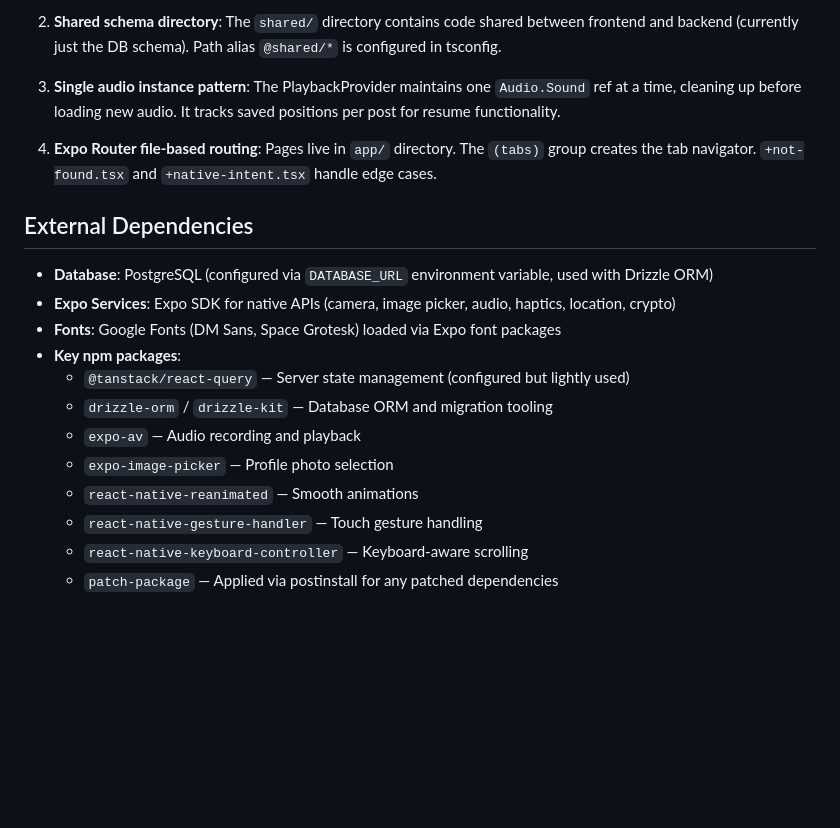
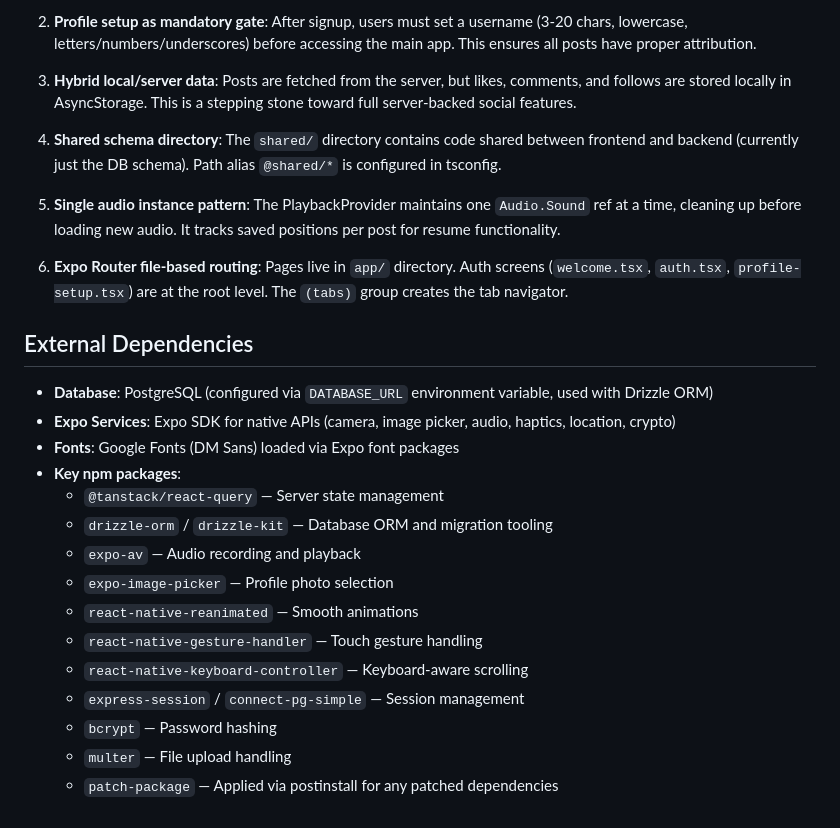
Before and after one commit to Go-Digital-Alchemy-Repos/Solo, a Markdown page: replit.md, the part around one of its changes. Rendered like a GitHub page; blank space fills up the shorter version.

```diff
--- a/replit.md
+++ b/replit.md
@@ -42,21 +54,28 @@ Preferred communication style: Simple, everyday language.
 
-2. **Shared schema directory**: The `shared/` directory contains code shared between frontend and backend (currently just the DB schema). Path alias `@shared/*` is configured in tsconfig.
+2. **Profile setup as mandatory gate**: After signup, users must set a username (3-20 chars, lowercase, letters/numbers/underscores) before accessing the main app. This ensures all posts have proper attribution.
 
-3. **Single audio instance pattern**: The PlaybackProvider maintains one `Audio.Sound` ref at a time, cleaning up before loading new audio. It tracks saved positions per post for resume functionality.
+3. **Hybrid local/server data**: Posts are fetched from the server, but likes, comments, and follows are stored locally in AsyncStorage. This is a stepping stone toward full server-backed social features.
 
-4. **Expo Router file-based routing**: Pages live in `app/` directory. The `(tabs)` group creates the tab navigator. `+not-found.tsx` and `+native-intent.tsx` handle edge cases.
+4. **Shared schema directory**: The `shared/` directory contains code shared between frontend and backend (currently just the DB schema). Path alias `@shared/*` is configured in tsconfig.
+
+5. **Single audio instance pattern**: The PlaybackProvider maintains one `Audio.Sound` ref at a time, cleaning up before loading new audio. It tracks saved positions per post for resume functionality.
+
+6. **Expo Router file-based routing**: Pages live in `app/` directory. Auth screens (`welcome.tsx`, `auth.tsx`, `profile-setup.tsx`) are at the root level. The `(tabs)` group creates the tab navigator.
 
 ## External Dependencies
 
 - **Database**: PostgreSQL (configured via `DATABASE_URL` environment variable, used with Drizzle ORM)
 - **Expo Services**: Expo SDK for native APIs (camera, image picker, audio, haptics, location, crypto)
-- **Fonts**: Google Fonts (DM Sans, Space Grotesk) loaded via Expo font packages
+- **Fonts**: Google Fonts (DM Sans) loaded via Expo font packages
 - **Key npm packages**:
-  - `@tanstack/react-query` — Server state management (configured but lightly used)
+  - `@tanstack/react-query` — Server state management
   - `drizzle-orm` / `drizzle-kit` — Database ORM and migration tooling
   - `expo-av` — Audio recording and playback
   - `expo-image-picker` — Profile photo selection
   - `react-native-reanimated` — Smooth animations
   - `react-native-gesture-handler` — Touch gesture handling
   - `react-native-keyboard-controller` — Keyboard-aware scrolling
+  - `express-session` / `connect-pg-simple` — Session management
+  - `bcrypt` — Password hashing
+  - `multer` — File upload handling
   - `patch-package` — Applied via postinstall for any patched dependencies
```
Also changed, not shown: other parts of replit.md (+22 -10 lines).
